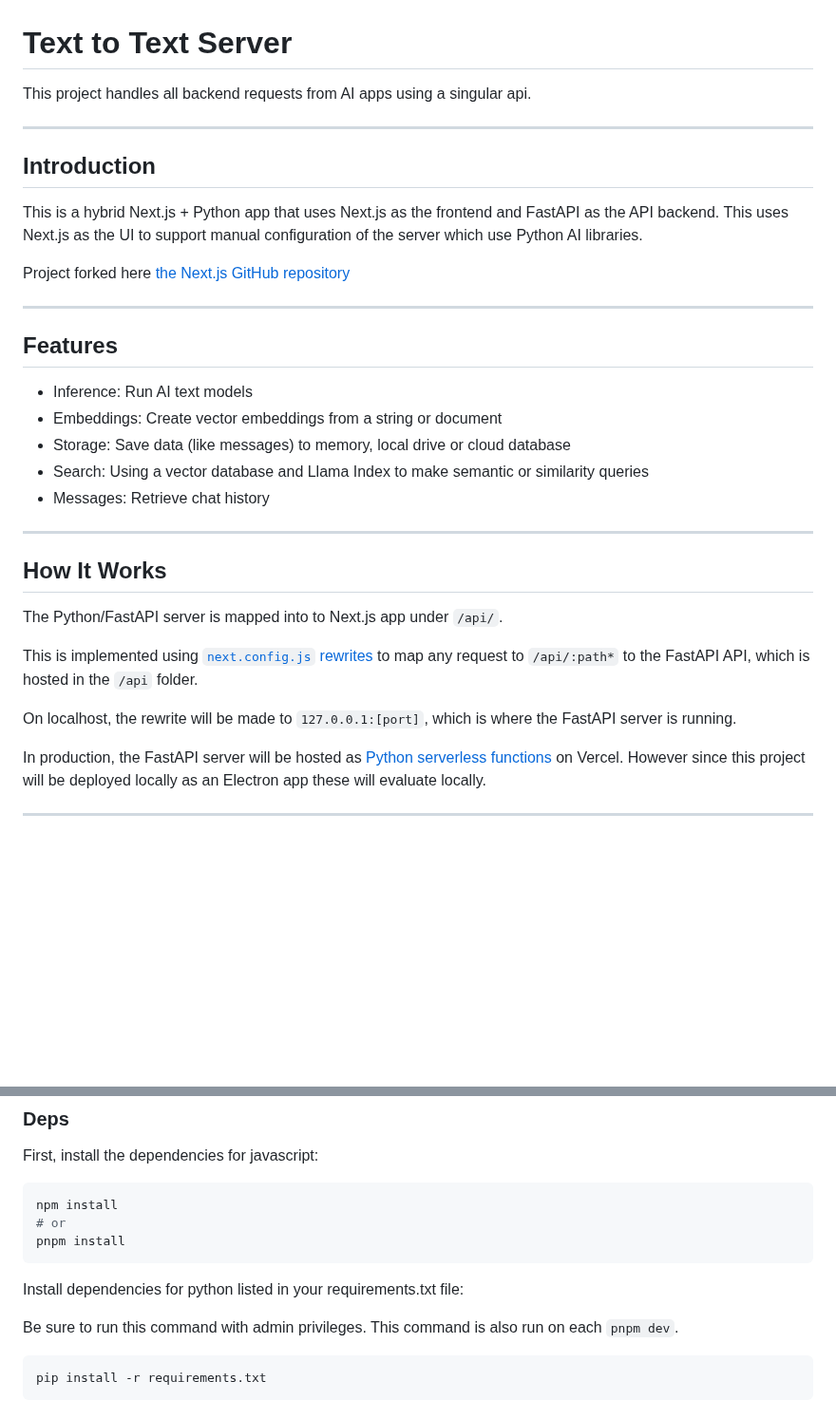
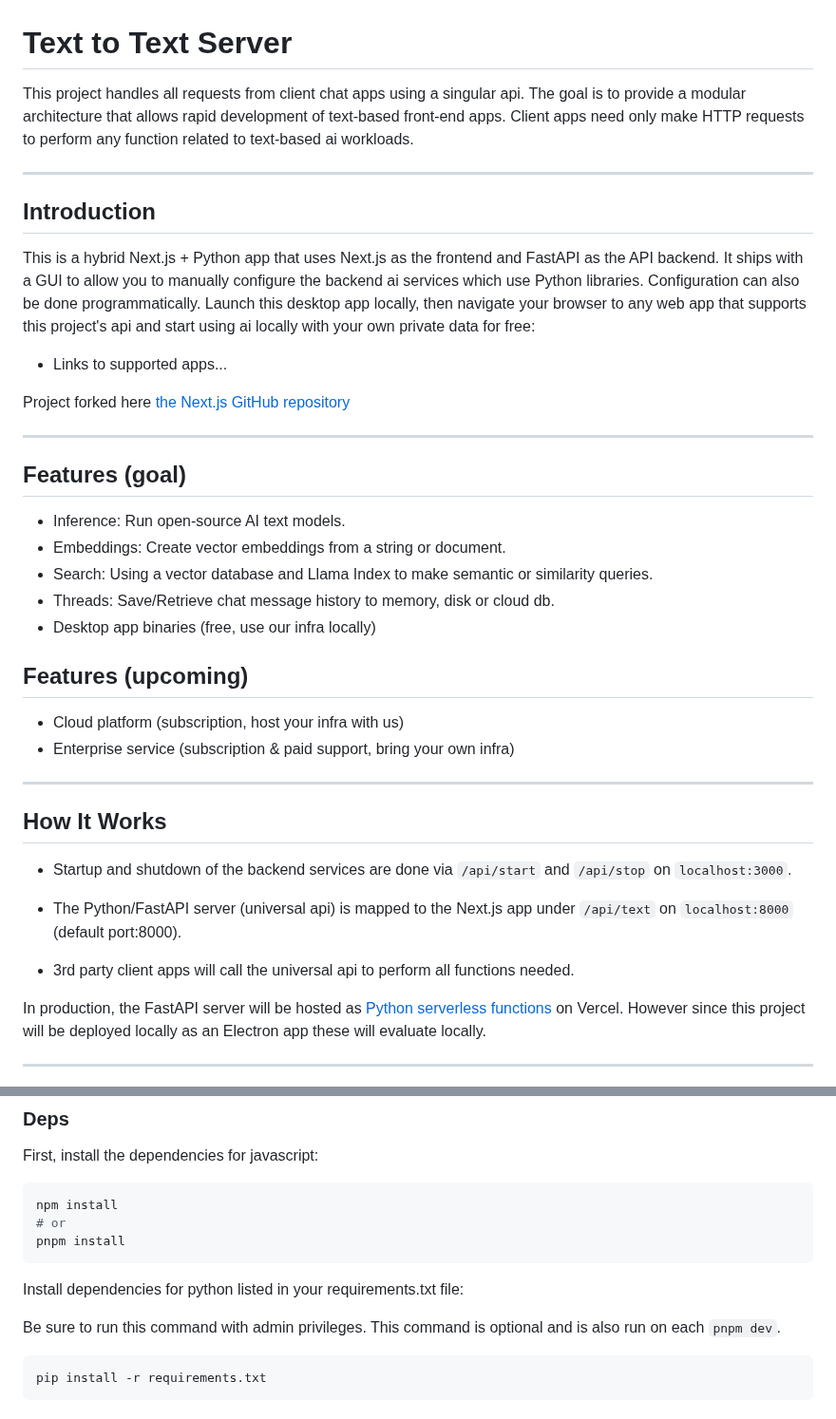
Before and after one commit to dieharders/ai-text-server, a Markdown page: README.md, 2 parts joined by grey strips. Shown at 95% size. GitHub-like rendering; blank space fills up the shorter version.

````diff
--- a/README.md
+++ b/README.md
@@ -1,34 +1,41 @@
 # Text to Text Server
 
-This project handles all backend requests from AI apps using a singular api.
+This project handles all requests from client chat apps using a singular api. The goal is to provide a modular architecture that allows rapid development of text-based front-end apps. Client apps need only make HTTP requests to perform any function related to text-based ai workloads.
 
 ---
 
 ## Introduction
 
-This is a hybrid Next.js + Python app that uses Next.js as the frontend and FastAPI as the API backend. This uses Next.js as the UI to support manual configuration of the server which use Python AI libraries.
+This is a hybrid Next.js + Python app that uses Next.js as the frontend and FastAPI as the API backend. It ships with a GUI to allow you to manually configure the backend ai services which use Python libraries. Configuration can also be done programmatically. Launch this desktop app locally, then navigate your browser to any web app that supports this project's api and start using ai locally with your own private data for free:
+
+- Links to supported apps...
 
 Project forked here [the Next.js GitHub repository](https://github.com/vercel/next.js/)
 
 ---
 
-## Features
+## Features (goal)
 
-- Inference: Run AI text models
-- Embeddings: Create vector embeddings from a string or document
-- Storage: Save data (like messages) to memory, local drive or cloud database
-- Search: Using a vector database and Llama Index to make semantic or similarity queries
-- Messages: Retrieve chat history
+- Inference: Run open-source AI text models.
+- Embeddings: Create vector embeddings from a string or document.
+- Search: Using a vector database and Llama Index to make semantic or similarity queries.
+- Threads: Save/Retrieve chat message history to memory, disk or cloud db.
+- Desktop app binaries (free, use our infra locally)
+
+## Features (upcoming)
+
+- Cloud platform (subscription, host your infra with us)
+- Enterprise service (subscription & paid support, bring your own infra)
 
 ---
 
 ## How It Works
 
-The Python/FastAPI server is mapped into to Next.js app under `/api/`.
+- Startup and shutdown of the backend services are done via `/api/start` and `/api/stop` on `localhost:3000`.
 
-This is implemented using [`next.config.js` rewrites](https://github.com/digitros/nextjs-fastapi/blob/main/next.config.js) to map any request to `/api/:path*` to the FastAPI API, which is hosted in the `/api` folder.
+- The Python/FastAPI server (universal api) is mapped to the Next.js app under `/api/text` on `localhost:8000` (default port:8000).
 
-On localhost, the rewrite will be made to `127.0.0.1:[port]`, which is where the FastAPI server is running.
+- 3rd party client apps will call the universal api to perform all functions needed.
 
 In production, the FastAPI server will be hosted as [Python serverless functions](https://vercel.com/docs/concepts/functions/serverless-functions/runtimes/python) on Vercel. However since this project will be deployed locally as an Electron app these will evaluate locally.
 
@@ -48,7 +55,7 @@ pnpm install
 
 Install dependencies for python listed in your requirements.txt file:
 
-Be sure to run this command with admin privileges. This command is also run on each `pnpm dev`.
+Be sure to run this command with admin privileges. This command is optional and is also run on each `pnpm dev`.
 
 ```
 pip install -r requirements.txt
````
Also changed, not shown: other parts of README.md (+11 -9 lines).
